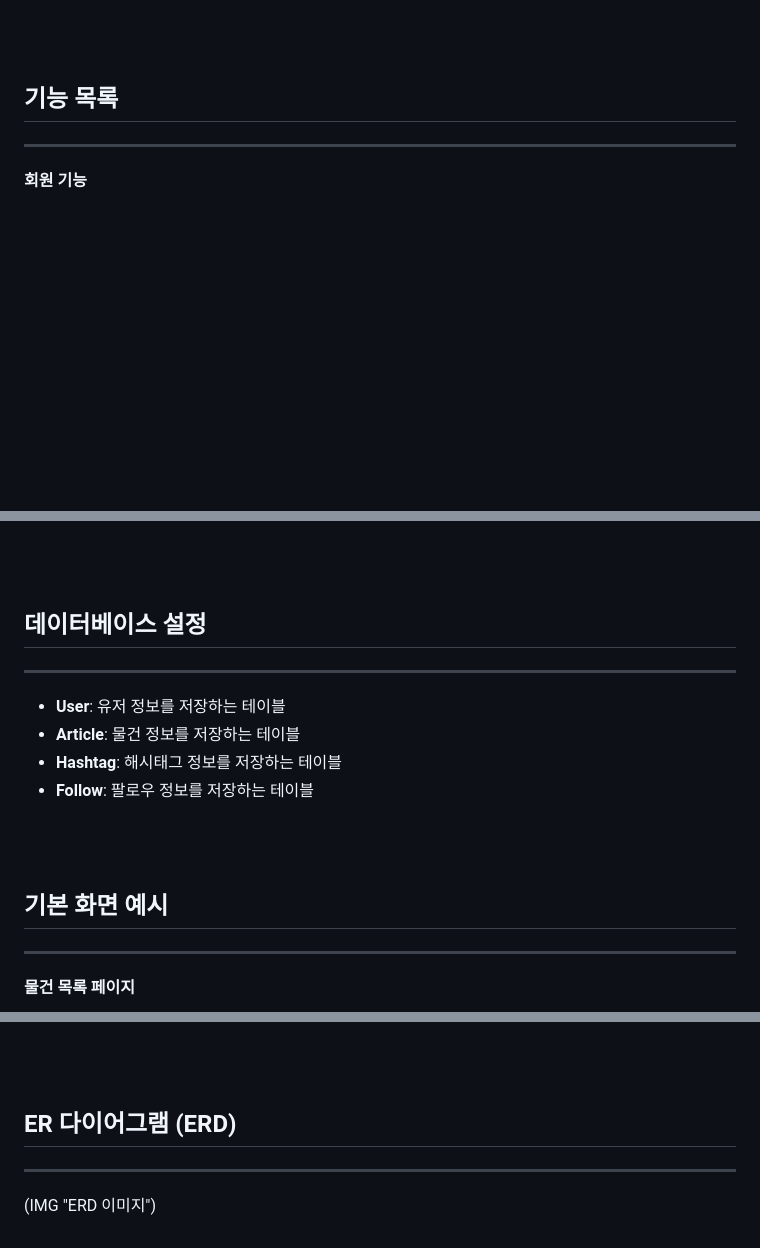
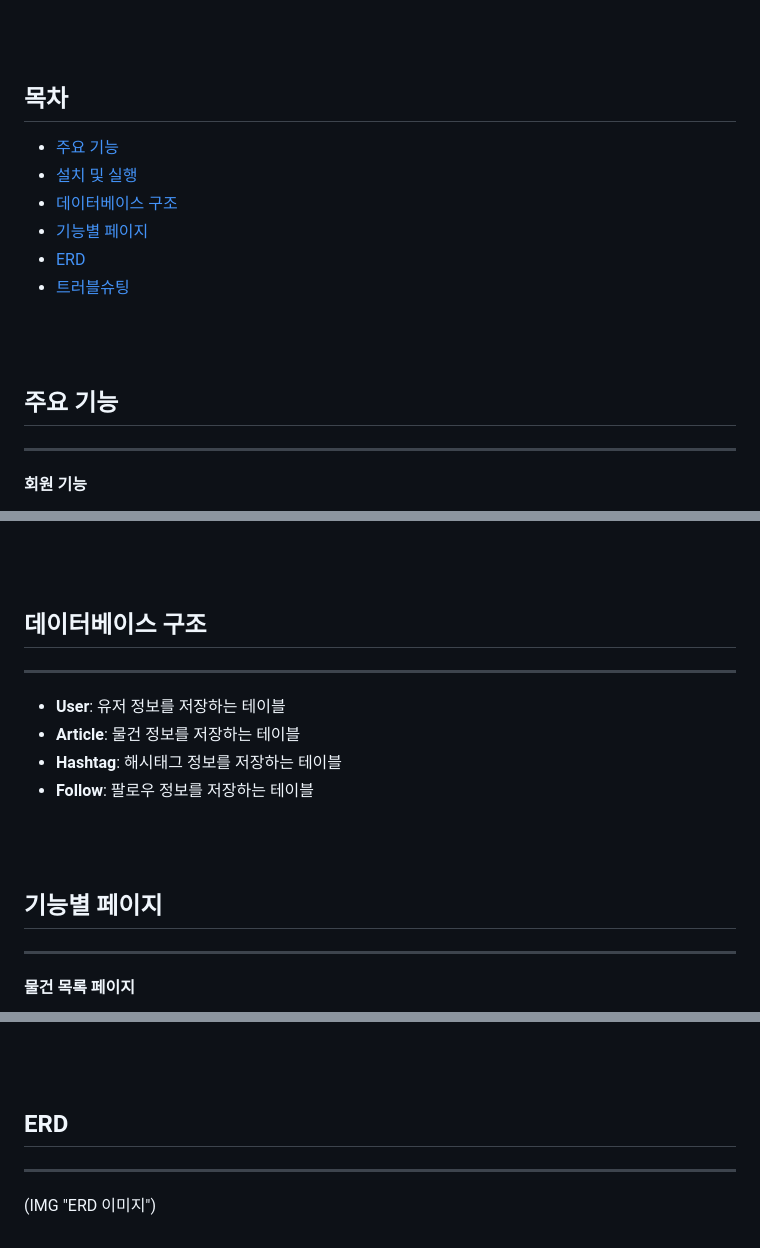
Before and after one commit to sj5black/OrangeMarket, a Markdown page: README.md, 3 parts joined by grey strips. Rendered like a GitHub page; blank space fills up the shorter version.

```diff
--- a/README.md
+++ b/README.md
@@ -3,7 +3,21 @@
 
 <br><br>
 
-## 기능 목록
+## 목차
+<div style="border: 1px solid #333; padding: 10px; background-color: #f9f9f9; width: 250px;">
+
+- [주요 기능](#주요-기능)
+- [설치 및 실행](#설치-및-실행)
+- [데이터베이스 구조](#데이터베이스-구조)
+- [기능별 페이지](#기능별-페이지)
+- [ERD](#ERD)
+- [트러블슈팅](#트러블슈팅)
+
+</div>
+
+<br><br>
+
+## 주요 기능
 ---
 #### 회원 기능
 
@@ -105,7 +119,7 @@
 
 <br><br>
 
-## 데이터베이스 설정
+## 데이터베이스 구조
 ---
 - **User**: 유저 정보를 저장하는 테이블
 - **Article**: 물건 정보를 저장하는 테이블
@@ -114,7 +128,7 @@
 
 <br><br>
 
-## 기본 화면 예시
+## 기능별 페이지
 ---
 #### 물건 목록 페이지
 
@@ -136,7 +150,7 @@
 
 <br><br>
 
-## ER 다이어그램 (ERD)
+## ERD
 ---
 (IMG "ERD 이미지")
 
```
